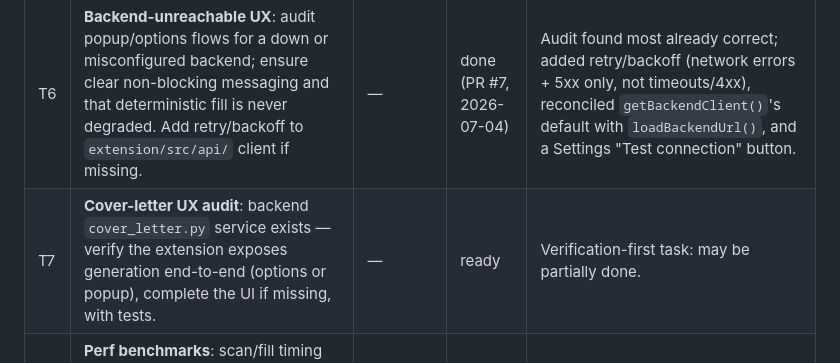
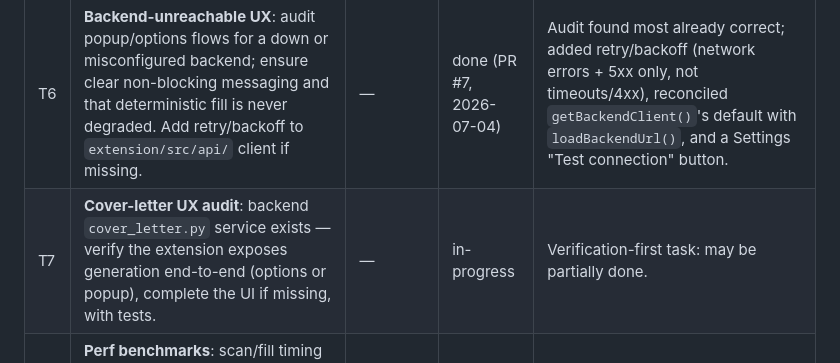
Before and after one commit to amudhan023/ai-job-autofill, a Markdown page: docs/BACKLOG.md, the part around the change. GitHub-like rendering.

Commit message:
docs: mark T7 in-progress

```diff
--- a/docs/BACKLOG.md
+++ b/docs/BACKLOG.md
@@ -25,7 +25,7 @@ re-add finished phase/milestone work here.
 | T4 | **Backend persistence**: swap in-memory profile store + RAG index for SQLite via SQLAlchemy behind the existing interfaces (default, zero-infra); Postgres/pgvector as opt-in via `DATABASE_URL`. No interface changes. | T1 | done (PR #5, 2026-07-04) | IMPLEMENTATION.md lists this as the known storage gap. RAG persistence is opt-in via `VectorStore(user_id=...)`; no endpoint wires it by default — see PR for rationale. |
 | T5 | **E2E coverage expansion**: Playwright specs for (a) multi-page fill session auto-continue, (b) resume auto-attach to a file input, (c) AI-draft flow against a stubbed backend. | T1 | done (PR #6, 2026-07-04) | Only 3 E2E specs exist today; these are the highest-risk untested flows. |
 | T6 | **Backend-unreachable UX**: audit popup/options flows for a down or misconfigured backend; ensure clear non-blocking messaging and that deterministic fill is never degraded. Add retry/backoff to `extension/src/api/` client if missing. | — | done (PR #7, 2026-07-04) | Audit found most already correct; added retry/backoff (network errors + 5xx only, not timeouts/4xx), reconciled `getBackendClient()`'s default with `loadBackendUrl()`, and a Settings "Test connection" button. |
-| T7 | **Cover-letter UX audit**: backend `cover_letter.py` service exists — verify the extension exposes generation end-to-end (options or popup), complete the UI if missing, with tests. | — | ready | Verification-first task: may be partially done. |
+| T7 | **Cover-letter UX audit**: backend `cover_letter.py` service exists — verify the extension exposes generation end-to-end (options or popup), complete the UI if missing, with tests. | — | in-progress | Verification-first task: may be partially done. |
 | T8 | **Perf benchmarks**: scan/fill timing over the synthetic corpus (`content/corpus.test.ts` fixtures); assert a generous budget in a vitest bench/test so regressions surface in CI. | T1 | ready | Planned in M6 (ARCHITECTURE_REVIEW §4); corpus landed, benchmarks did not. |
 
 ## P2 — enhancements
```
